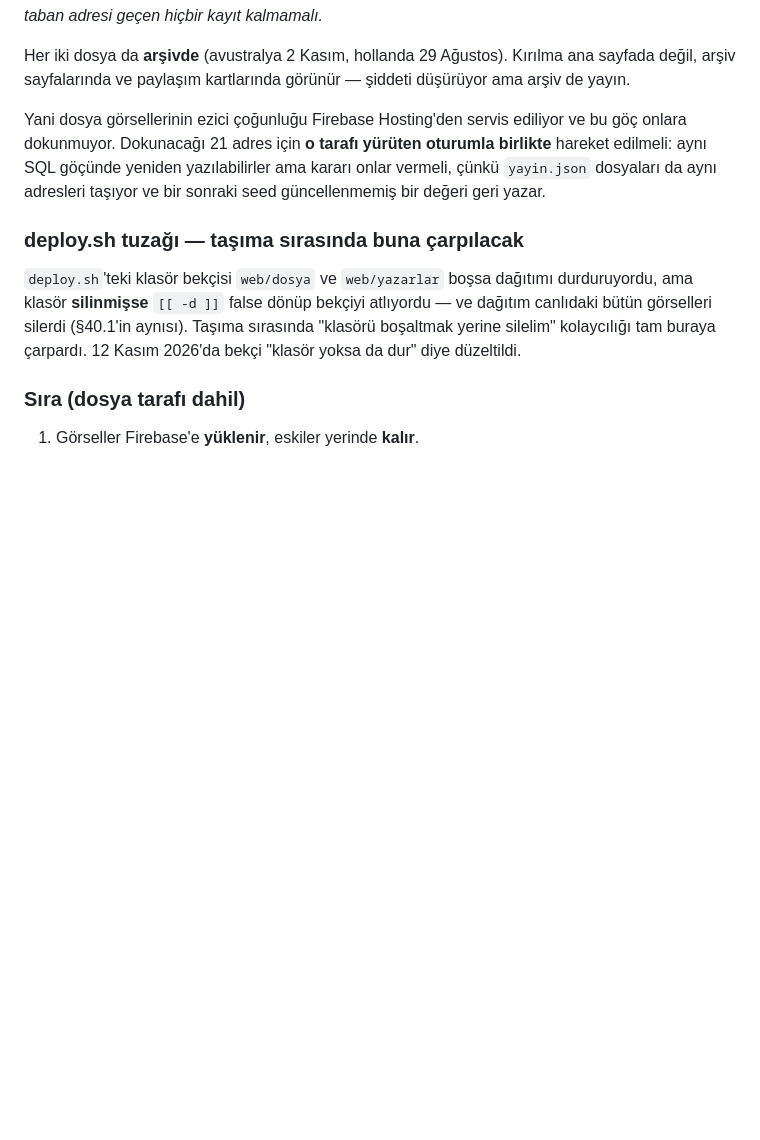
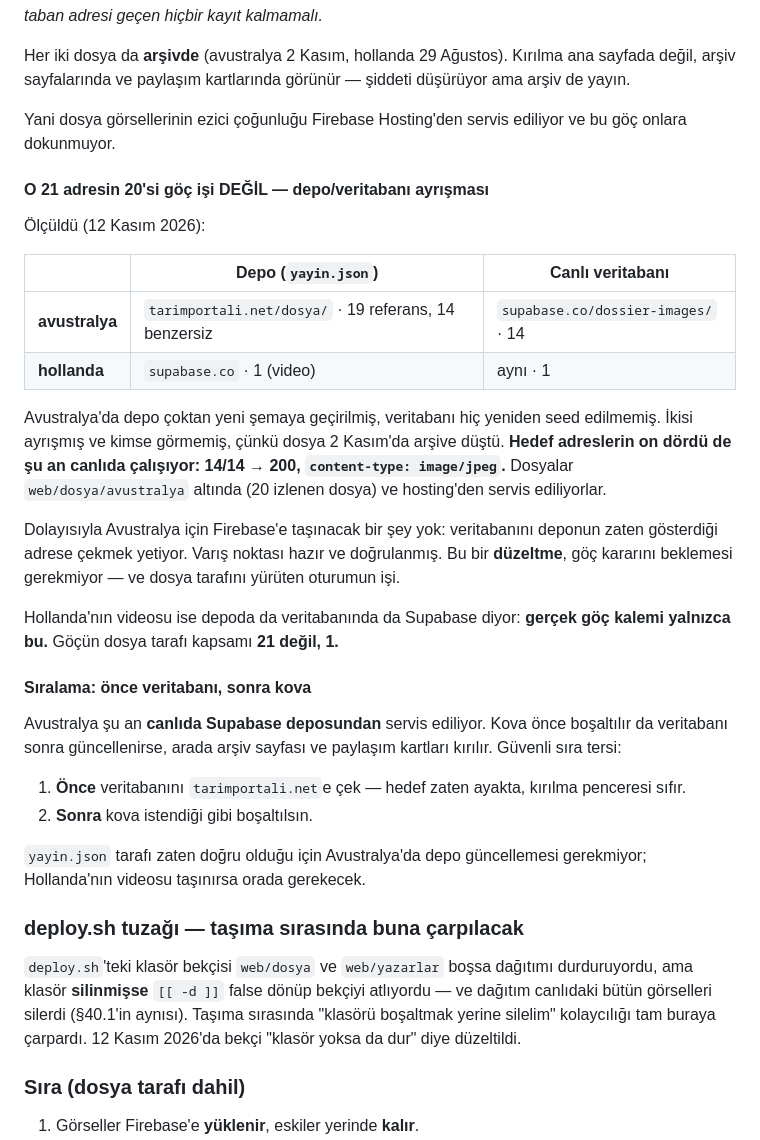
Before and after one commit to Bubaso/tarim_app, a Markdown page: GORSEL_FIREBASE_GOC_PLANI.md, the part around the change. Drawn GitHub-style; blank space fills up the shorter version.

Commit message:
Göçün dosya kapsamı 21'den 1'e indi — 20'si ayrışma, göç değil
Ölçüldü: avustralya/yayin.json'da supabase.co YOK, 19 tarimportali.net/dosya/
referansı var (14 benzersiz). Canlı veritabanı ise aynı dosya için 14
supabase.co adresi tutuyor. Yani depo yeni şemaya geçirilmiş, veritabanı hiç
yeniden seed edilmemiş; ayrışma 2 Kasım'dan beri görülmemiş çünkü dosya o gün
arşive düştü.

Hedef adreslerin tamamı sınandı: 14/14 → 200, content-type image/jpeg.
Dosyalar web/dosya/avustralya altında, hosting'den servis ediliyorlar.

Sonuç: Avustralya için Firebase'e taşınacak bir şey yok, veritabanını deponun
zaten gösterdiği adrese çekmek yetiyor — bir düzeltme, göç kararını beklemesi
gerekmiyor. Hollanda'nın videosunda depo ve veritabanı uyumlu (ikisi de
supabase), gerçek göç kalemi yalnızca o. Dosya tarafı kapsamı 21 değil 1.

SIRALAMA KURALI EKLENDİ
Avustralya şu an canlıda Supabase deposundan servis ediliyor. Kova önce
boşaltılırsa arşiv sayfası ve paylaşım kartları kırılır. Güvenli sıra: önce
veritabanını tarimportali.net'e çek (hedef ayakta, kırılma penceresi sıfır),
sonra kovayı boşalt.

Co-Authored-By: Claude Opus 5 <noreply@anthropic.com>

```diff
--- a/GORSEL_FIREBASE_GOC_PLANI.md
+++ b/GORSEL_FIREBASE_GOC_PLANI.md
@@ -189,10 +189,43 @@ Kırılma ana sayfada değil, arşiv sayfalarında ve paylaşım kartlarında
 görünür — şiddeti düşürüyor ama arşiv de yayın.
 
 Yani dosya görsellerinin ezici çoğunluğu Firebase Hosting'den servis ediliyor
-ve bu göç onlara dokunmuyor. Dokunacağı 21 adres için **o tarafı yürüten
-oturumla birlikte** hareket edilmeli: aynı SQL göçünde yeniden yazılabilirler
-ama kararı onlar vermeli, çünkü `yayin.json` dosyaları da aynı adresleri
-taşıyor ve bir sonraki seed güncellenmemiş bir değeri geri yazar.
+ve bu göç onlara dokunmuyor.
+
+#### O 21 adresin 20'si göç işi DEĞİL — depo/veritabanı ayrışması
+
+Ölçüldü (12 Kasım 2026):
+
+| | Depo (`yayin.json`) | Canlı veritabanı |
+|---|---|---|
+| **avustralya** | `tarimportali.net/dosya/` · 19 referans, 14 benzersiz | `supabase.co/dossier-images/` · 14 |
+| **hollanda** | `supabase.co` · 1 (video) | aynı · 1 |
+
+Avustralya'da depo çoktan yeni şemaya geçirilmiş, veritabanı hiç yeniden seed
+edilmemiş. İkisi ayrışmış ve kimse görmemiş, çünkü dosya 2 Kasım'da arşive
+düştü. **Hedef adreslerin on dördü de şu an canlıda çalışıyor: 14/14 → 200,
+`content-type: image/jpeg`.** Dosyalar `web/dosya/avustralya` altında (20
+izlenen dosya) ve hosting'den servis ediliyorlar.
+
+Dolayısıyla Avustralya için Firebase'e taşınacak bir şey yok: veritabanını
+deponun zaten gösterdiği adrese çekmek yetiyor. Varış noktası hazır ve
+doğrulanmış. Bu bir **düzeltme**, göç kararını beklemesi gerekmiyor — ve
+dosya tarafını yürüten oturumun işi.
+
+Hollanda'nın videosu ise depoda da veritabanında da Supabase diyor: **gerçek
+göç kalemi yalnızca bu.** Göçün dosya tarafı kapsamı **21 değil, 1.**
+
+#### Sıralama: önce veritabanı, sonra kova
+
+Avustralya şu an **canlıda Supabase deposundan** servis ediliyor. Kova önce
+boşaltılır da veritabanı sonra güncellenirse, arada arşiv sayfası ve paylaşım
+kartları kırılır. Güvenli sıra tersi:
+
+1. **Önce** veritabanını `tarimportali.net`e çek — hedef zaten ayakta, kırılma
+   penceresi sıfır.
+2. **Sonra** kova istendiği gibi boşaltılsın.
+
+`yayin.json` tarafı zaten doğru olduğu için Avustralya'da depo güncellemesi
+gerekmiyor; Hollanda'nın videosu taşınırsa orada gerekecek.
 
 ### deploy.sh tuzağı — taşıma sırasında buna çarpılacak
 
```
